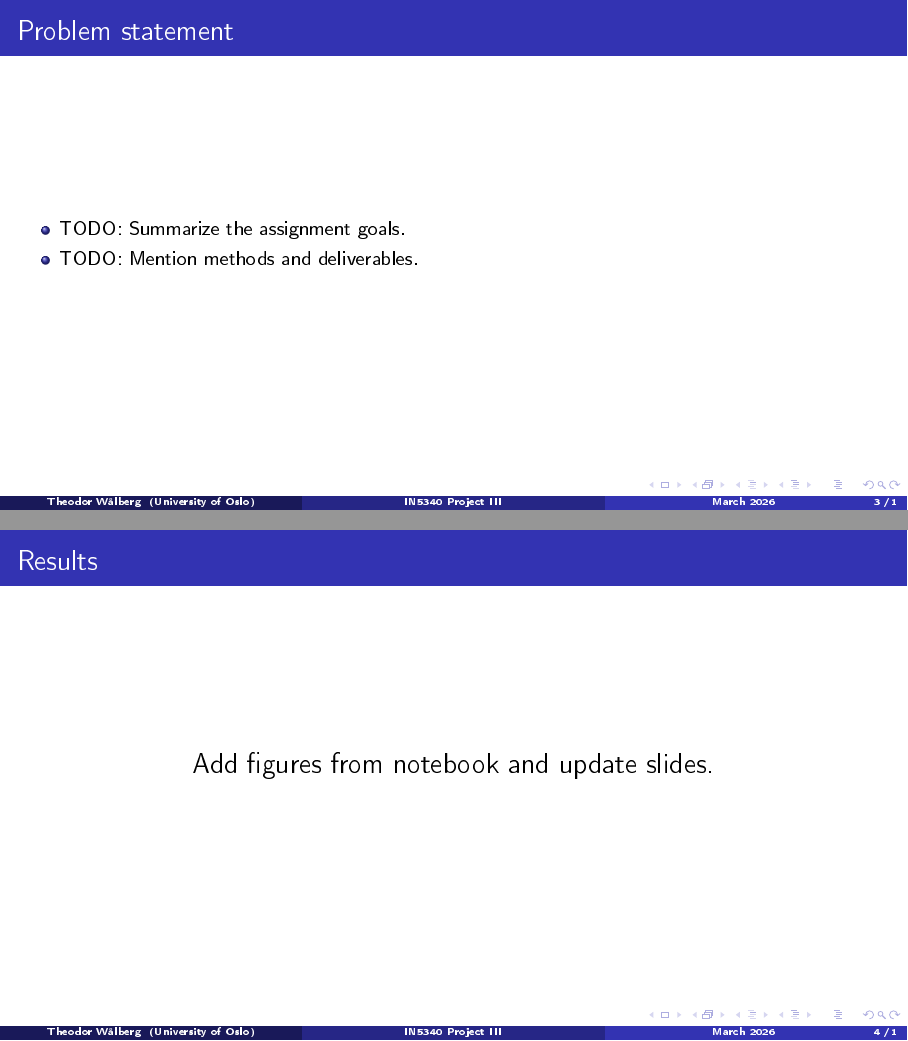
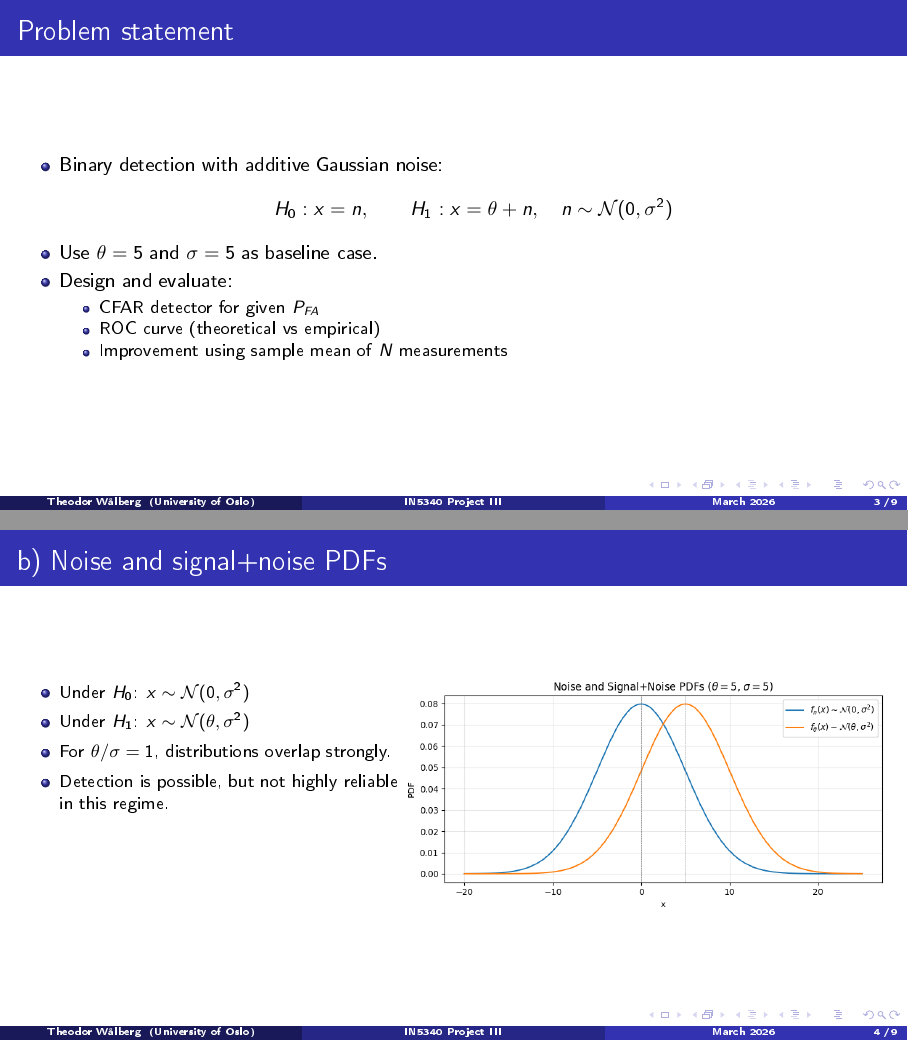
Before and after one commit to Twaal/Statistical_Signal_Processing_IN5340, LaTeX slides (Project_3/presentation/presentation_p3.tex): pages 3 and 4 of 5 before the commit and pages 3 and 4 of 9 after it, joined at a grey line. The pictures show the PDF file Project_3/presentation/presentation_p3.pdf that the author committed with the source.

Commit message:
intermidiate persentation

```diff
--- a/Project_3/presentation/presentation_p3.tex
+++ b/Project_3/presentation/presentation_p3.tex
@@ -47,15 +47,33 @@ Code: \href{https://github.com/Twaal/Statistical_Signal_Processing_IN5340/tree/m
 
 \begin{frame}{Problem statement}
 \begin{itemize}
-\item TODO: Summarize the assignment goals.
-\item TODO: Mention methods and deliverables.
+\item Binary detection with additive Gaussian noise:
+\[
+H_0: x=n, \qquad H_1: x=\theta+n, \quad n\sim\mathcal{N}(0,\sigma^2)
+\]
+\item Use $\theta=5$ and $\sigma=5$ as baseline case.
+\item Design and evaluate:
+\begin{itemize}
+	\item CFAR detector for given $P_{FA}$
+	\item ROC curve (theoretical vs empirical)
+	\item Improvement using sample mean of $N$ measurements
+\end{itemize}
 \end{itemize}
 \end{frame}
 
 \section{Main results}
 
-\begin{frame}{Results}
-% Add figures as they are generated from project_3.ipynb:
-% \fullfig{plot_01.png}
-\centering
-{\Large Add figures from notebook and update slides.}
+\begin{frame}{b) Noise and signal+noise PDFs}
+\begin{columns}[T,onlytextwidth]
+\column{0.44\textwidth}
+\small
+\begin{itemize}
+\item Under $H_0$: $x\sim\mathcal{N}(0,\sigma^2)$
+\item Under $H_1$: $x\sim\mathcal{N}(\theta,\sigma^2)$
+\item For $\theta/\sigma=1$, distributions overlap strongly.
+\item Detection is possible, but not highly reliable in this regime.
+\end{itemize}
+\column{0.56\textwidth}
+\colfig{plot_01.png}
+\end{columns}
+\end{frame}
@@ -61,0 +116,20 @@ Code: \href{https://github.com/Twaal/Statistical_Signal_Processing_IN5340/tree/m
+\end{frame}
+
+\begin{frame}{e) Multi-sample detector and minimum $N$}
+\small
+Using sample mean of $N$ measurements:
+\[
+\bar{x}|H_0\sim\mathcal{N}\!\left(0,\frac{\sigma^2}{N}\right),
+\qquad
+\bar{x}|H_1\sim\mathcal{N}\!\left(\theta,\frac{\sigma^2}{N}\right)
+\]
+For CFAR with requirements $P_{FA}=0.01$ and $P_D>0.9$:
+\[
+N \ge \left(\frac{\sigma}{\theta}\right)^2\!\left(Q^{-1}(P_{FA}) + Q^{-1}(1-P_D)\right)^2
+\]
+Numerically:
+\[
+N_{\min,\,\text{cont}}\approx 13.02 \quad\Rightarrow\quad N_{\min}=14
+\]
+At $N=14$: $x_c\approx 3.11$ and $P_D\approx 0.922$ (requirement satisfied).
+\end{frame}
```
Also changed, not shown: Project_3/presentation/figs/plot_01.png (added), Project_3/presentation/figs/plot_02.png (added), Project_3/presentation/figs/plot_03.png (added), Project_3/presentation/figs/plot_04.png (added), Project_3/presentation/presentation_p3.pdf, Project_3/presentation/presentation_p3.tex (56 more changed lines), 3 other files.
